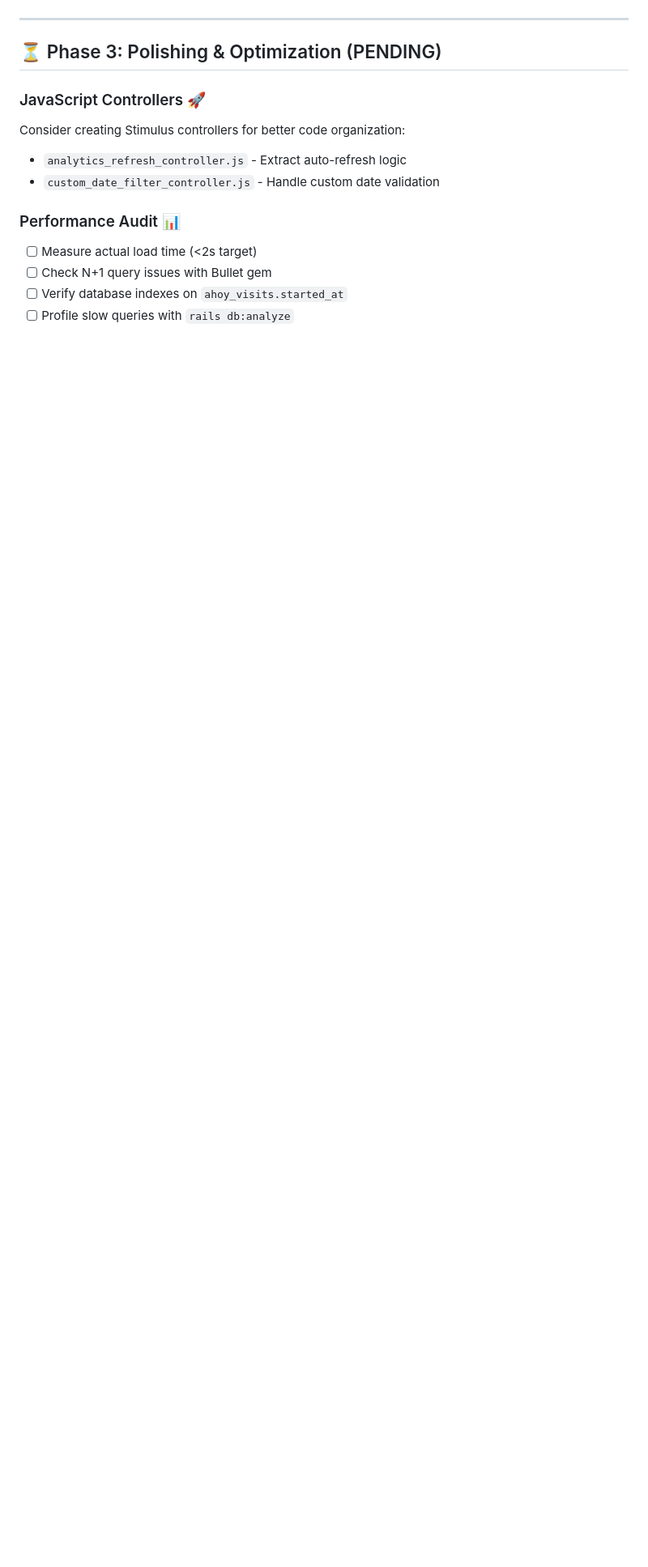
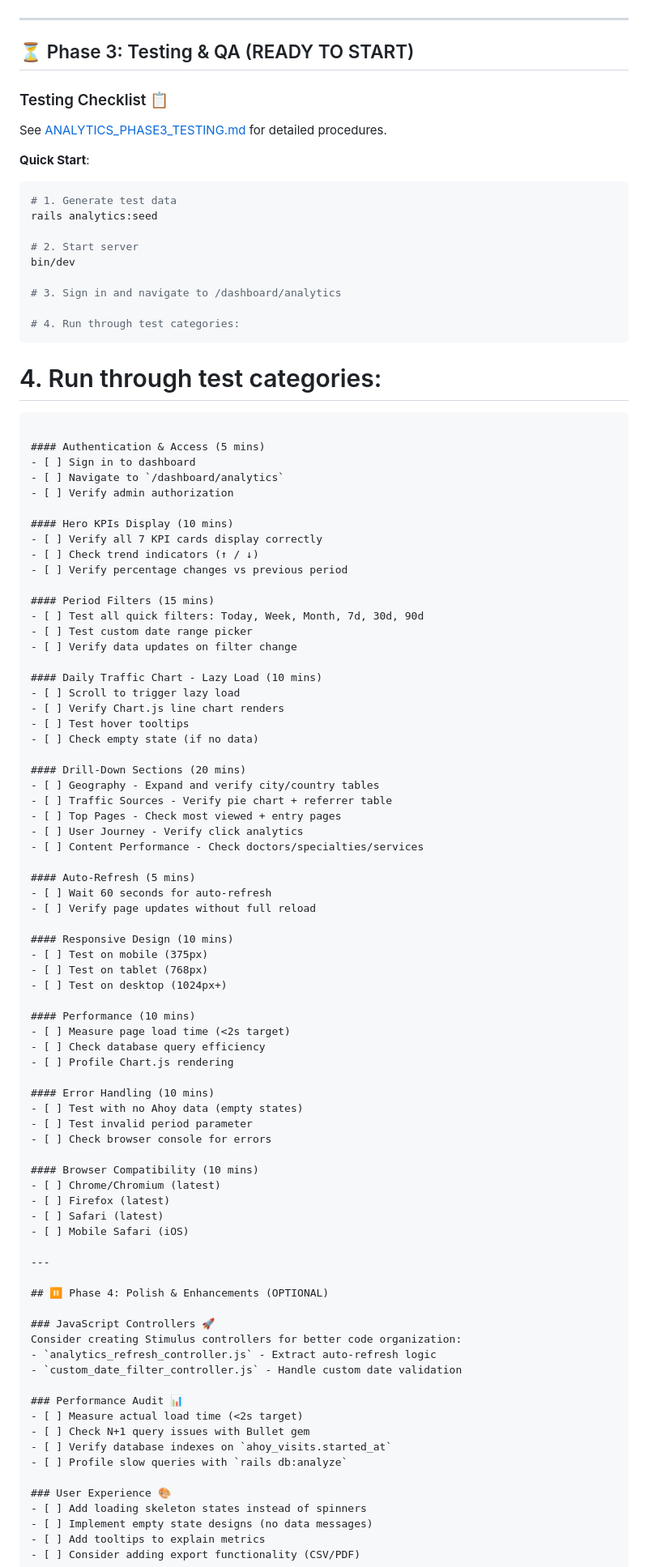
Before and after one commit to Gabbryel/spinal_care_ror, a Markdown page: ANALYTICS_IMPLEMENTATION_STATUS.md, the part around one of its changes. Shown at 81% size. GitHub-like rendering; blank space fills up the shorter version.

````diff
--- a/ANALYTICS_IMPLEMENTATION_STATUS.md
+++ b/ANALYTICS_IMPLEMENTATION_STATUS.md
@@ -190,7 +209,83 @@ end
 
 ---
 
-## ⏳ Phase 3: Polishing & Optimization (PENDING)
+## ⏳ Phase 3: Testing & QA (READY TO START)
+
+### Testing Checklist 📋
+
+See [ANALYTICS_PHASE3_TESTING.md](ANALYTICS_PHASE3_TESTING.md) for detailed procedures.
+
+**Quick Start**:
+```bash
+# 1. Generate test data
+rails analytics:seed
+
+# 2. Start server
+bin/dev
+
+# 3. Sign in and navigate to /dashboard/analytics
+
+# 4. Run through test categories:
+```
+# 4. Run through test categories:
+```
+
+#### Authentication & Access (5 mins)
+- [ ] Sign in to dashboard
+- [ ] Navigate to `/dashboard/analytics`
+- [ ] Verify admin authorization
+
+#### Hero KPIs Display (10 mins)
+- [ ] Verify all 7 KPI cards display correctly
+- [ ] Check trend indicators (↑ / ↓)
+- [ ] Verify percentage changes vs previous period
+
+#### Period Filters (15 mins)
+- [ ] Test all quick filters: Today, Week, Month, 7d, 30d, 90d
+- [ ] Test custom date range picker
+- [ ] Verify data updates on filter change
+
+#### Daily Traffic Chart - Lazy Load (10 mins)
+- [ ] Scroll to trigger lazy load
+- [ ] Verify Chart.js line chart renders
+- [ ] Test hover tooltips
+- [ ] Check empty state (if no data)
+
+#### Drill-Down Sections (20 mins)
+- [ ] Geography - Expand and verify city/country tables
+- [ ] Traffic Sources - Verify pie chart + referrer table
+- [ ] Top Pages - Check most viewed + entry pages
+- [ ] User Journey - Verify click analytics
+- [ ] Content Performance - Check doctors/specialties/services
+
+#### Auto-Refresh (5 mins)
+- [ ] Wait 60 seconds for auto-refresh
+- [ ] Verify page updates without full reload
+
+#### Responsive Design (10 mins)
+- [ ] Test on mobile (375px)
+- [ ] Test on tablet (768px)
+- [ ] Test on desktop (1024px+)
+
+#### Performance (10 mins)
+- [ ] Measure page load time (<2s target)
+- [ ] Check database query efficiency
+- [ ] Profile Chart.js rendering
+
+#### Error Handling (10 mins)
+- [ ] Test with no Ahoy data (empty states)
+- [ ] Test invalid period parameter
+- [ ] Check browser console for errors
+
+#### Browser Compatibility (10 mins)
+- [ ] Chrome/Chromium (latest)
+- [ ] Firefox (latest)
+- [ ] Safari (latest)
+- [ ] Mobile Safari (iOS)
+
+---
+
+## ⏸️ Phase 4: Polish & Enhancements (OPTIONAL)
 
 ### JavaScript Controllers 🚀
 Consider creating Stimulus controllers for better code organization:
````
Also changed, not shown: other parts of ANALYTICS_IMPLEMENTATION_STATUS.md (+80 -29 lines).
